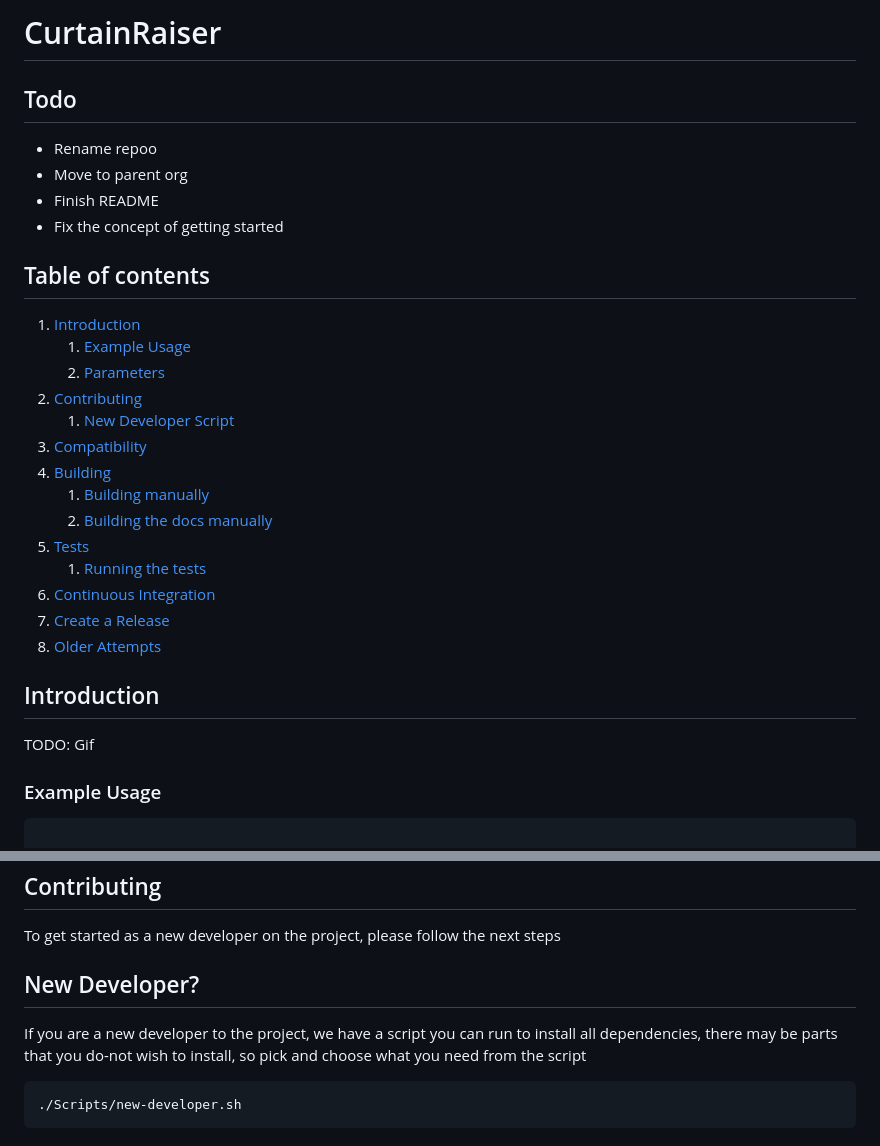
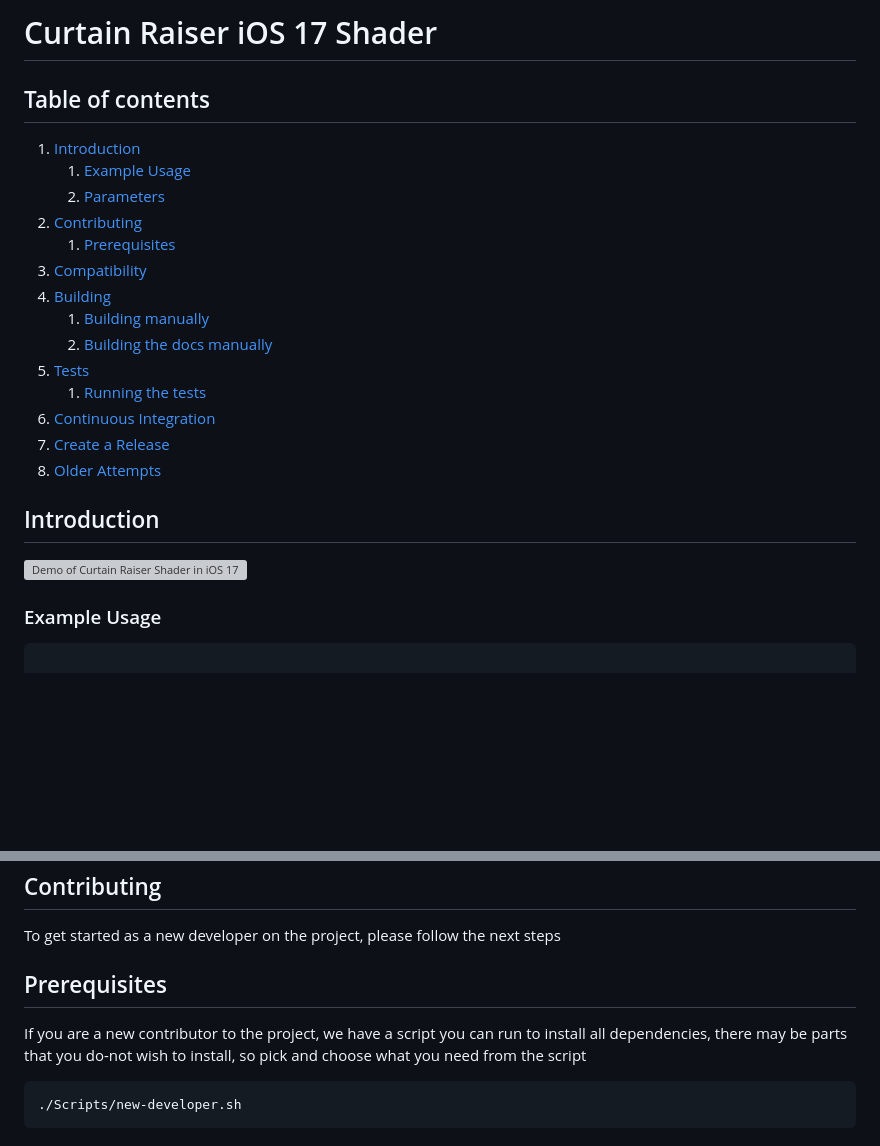
Before and after one commit to nthState/CurtainRaiser, a Markdown page: README.md, 2 parts joined by grey strips. Drawn GitHub-style; blank space fills up the shorter version; grey boxes are pictures that could not be loaded.

````diff
--- a/README.md
+++ b/README.md
@@ -1,11 +1,4 @@
-# CurtainRaiser
-
-## Todo
-
-- Rename repoo
-- Move to parent org
-- Finish README
-- Fix the concept of getting started
+# Curtain Raiser iOS 17 Shader
 
 ## Table of contents
 
@@ -13,7 +6,7 @@
     1. [Example Usage](#example-usage)
     2. [Parameters](#parameters)
 2. [Contributing](#contributing)
-    1. [New Developer Script](#new-developer)
+    1. [Prerequisites](#prerequisites)
 3. [Compatibility](#compatibility)
 4. [Building](#building)
     1. [Building manually](#building-manually)
@@ -26,7 +19,7 @@
 
 ## Introduction <a name="introduction"></a>
 
-TODO: Gif
+![Demo of Curtain Raiser Shader in iOS 17](https://github.com/nthState/Assets/raw/main/CurtainRaiser/Demo.mp4)
 
 ### Example Usage <a name="example-usage"></a>
 
@@ -98,9 +91,9 @@ extension ContentView: View {
 
 To get started as a new developer on the project, please follow the next steps
 
-## New Developer? <a name="new-developer"></a>
+## Prerequisites <a name="prerequisites"></a>
 
-If you are a new developer to the project, we have a script you can run to install all dependencies, there
+If you are a new contributor to the project, we have a script you can run to install all dependencies, there
 may be parts that you do-not wish to install, so pick and choose what you need from the script
 
 ```
````
